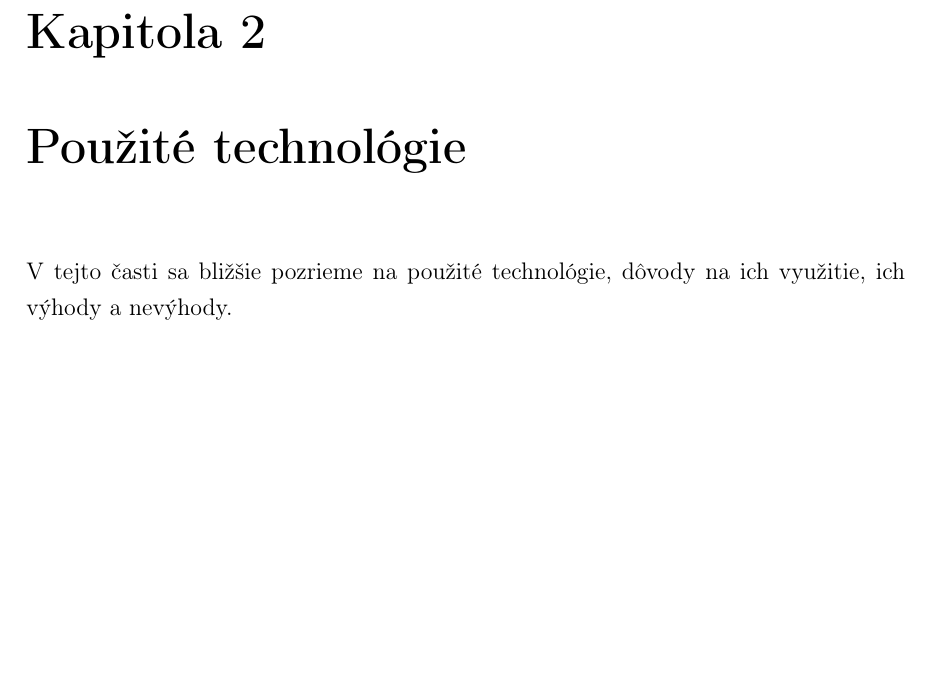
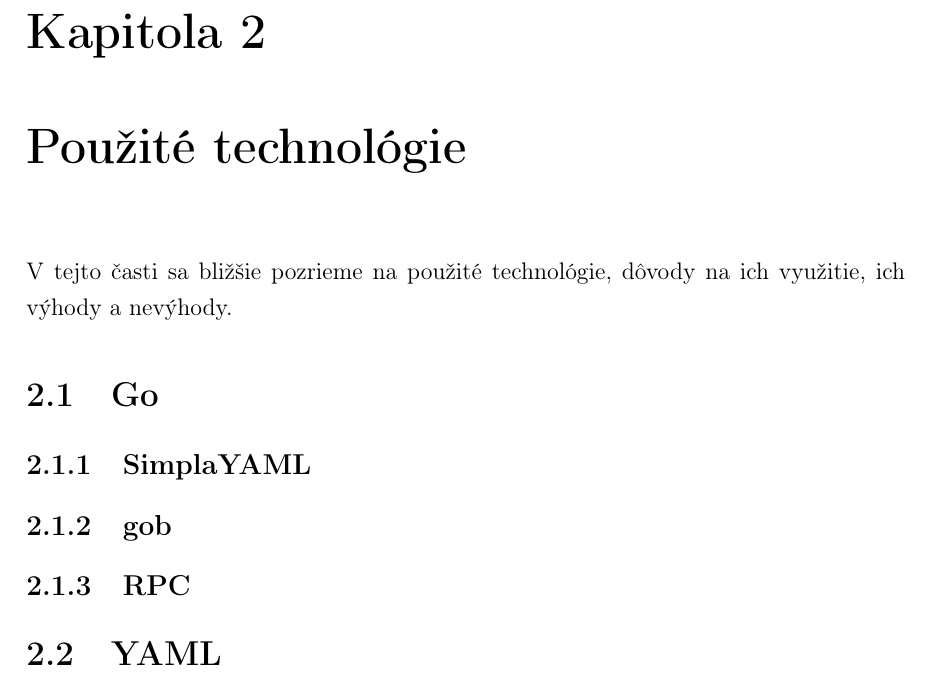
Before and after one commit to pepol/thesis, a LaTeX book (main.tex, which reads 02_technologies.tex): part of page 17 of 32, cut so that both start at the same text, the shorter picture padded with empty space. Compiled offline with pdfLaTeX.

Commit message:
technologies: specify outline
Signed-off-by: Peter Polacik <pepol@imterra.com>

```diff
--- a/02_technologies.tex
+++ b/02_technologies.tex
@@ -3,3 +3,18 @@
 
 V tejto časti sa bližšie pozrieme na použité technológie, dôvody na ich využitie,
 ich výhody a nevýhody.
+
+\section{Go}
+\label{sec:golang}
+
+\subsection{SimplaYAML}
+\label{sec:golang:simpleyaml}
+
+\subsection{gob}
+\label{sec:golang:gob}
+
+\subsection{RPC}
+\label{sec:golang:rpc}
+
+\section{YAML}
+\label{sec:yaml}
```
